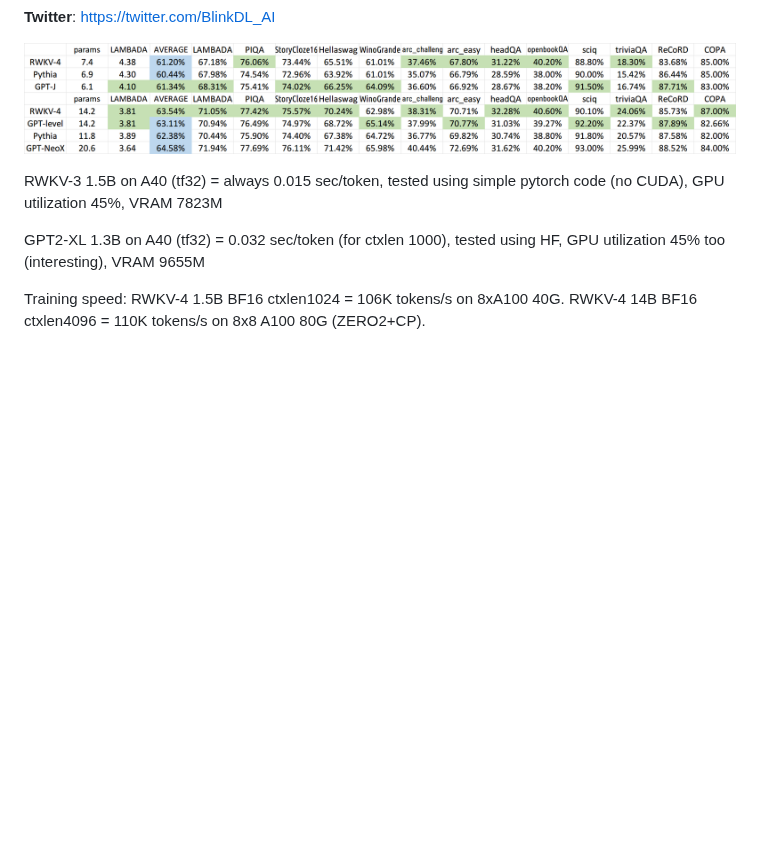
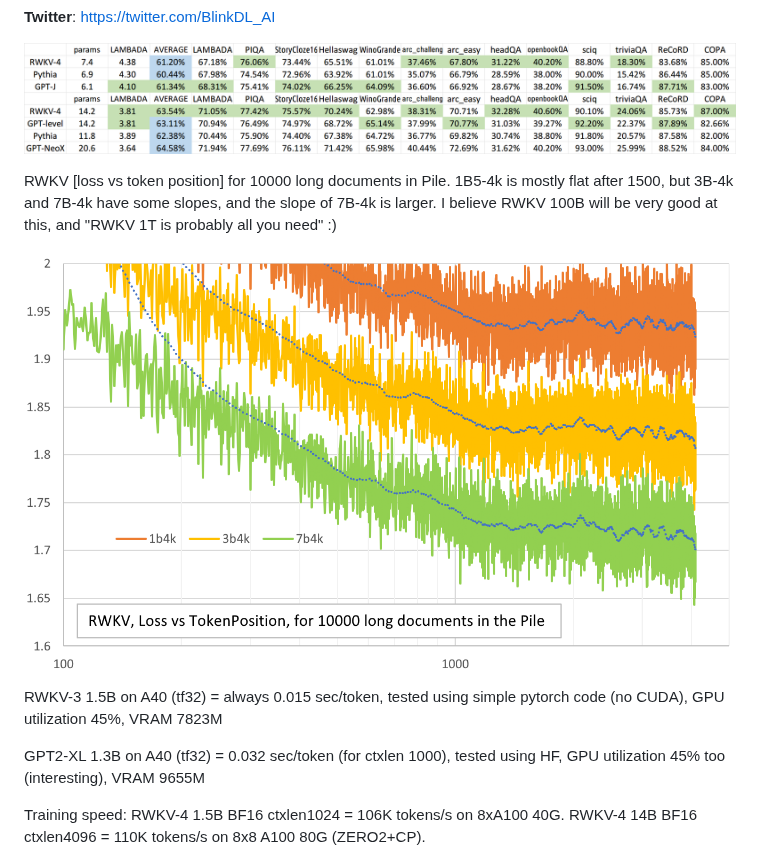
Before and after one commit to BlinkDL/RWKV-LM, a Markdown page: README.md, the part around the change. Drawn GitHub-style; blank space fills up the shorter version.

```diff
--- a/README.md
+++ b/README.md
@@ -37,6 +37,10 @@ You are welcome to join the RWKV discord https://discord.gg/bDSBUMeFpc to build
 **Twitter**: https://twitter.com/BlinkDL_AI
 
 ![RWKV-eval2](RWKV-eval2.png)
+
+RWKV [loss vs token position] for 10000 long documents in Pile. 1B5-4k is mostly flat after 1500, but 3B-4k and 7B-4k have some slopes, and the slope of 7B-4k is larger. I believe RWKV 100B will be very good at this, and "RWKV 1T is probably all you need" :)
+
+![RWKV-ctxlen](RWKV-ctxlen.png)
 
 RWKV-3 1.5B on A40 (tf32) = always 0.015 sec/token, tested using simple pytorch code (no CUDA), GPU utilization 45%, VRAM 7823M
 
```
